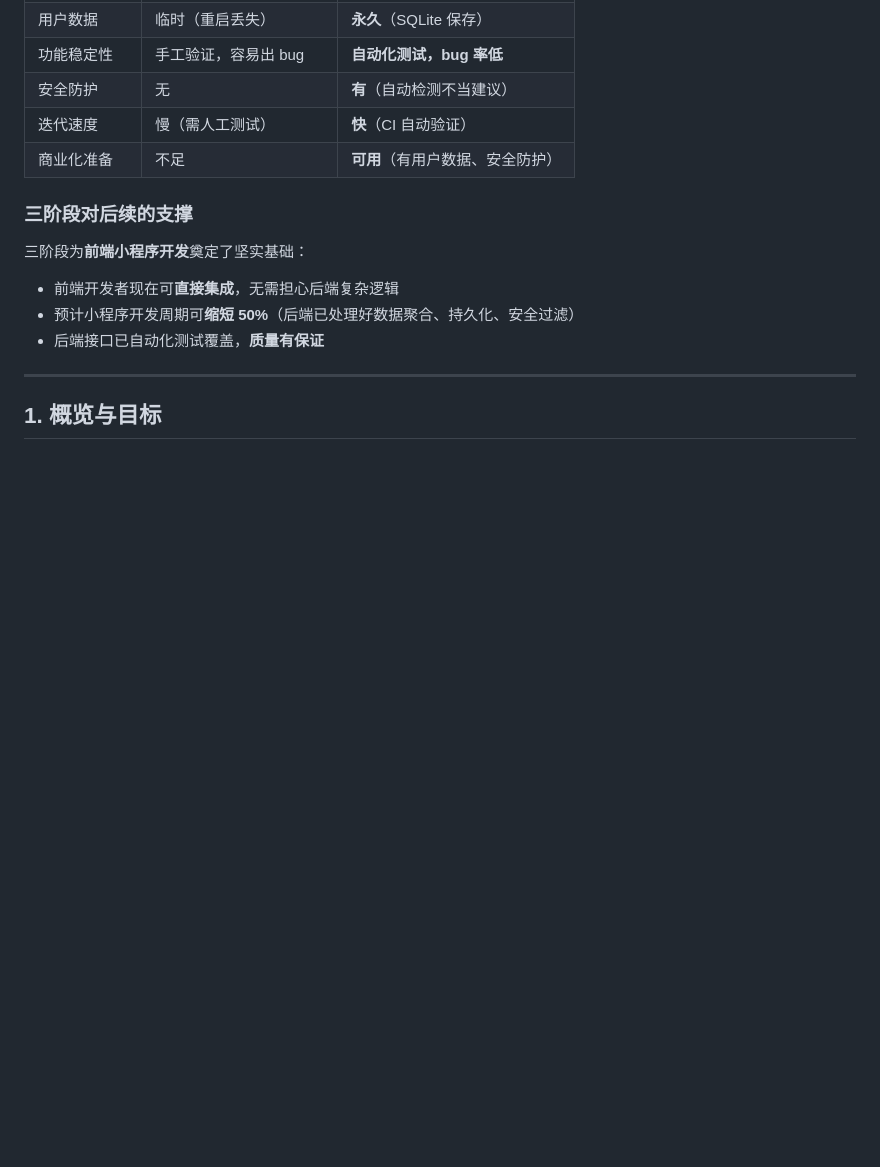
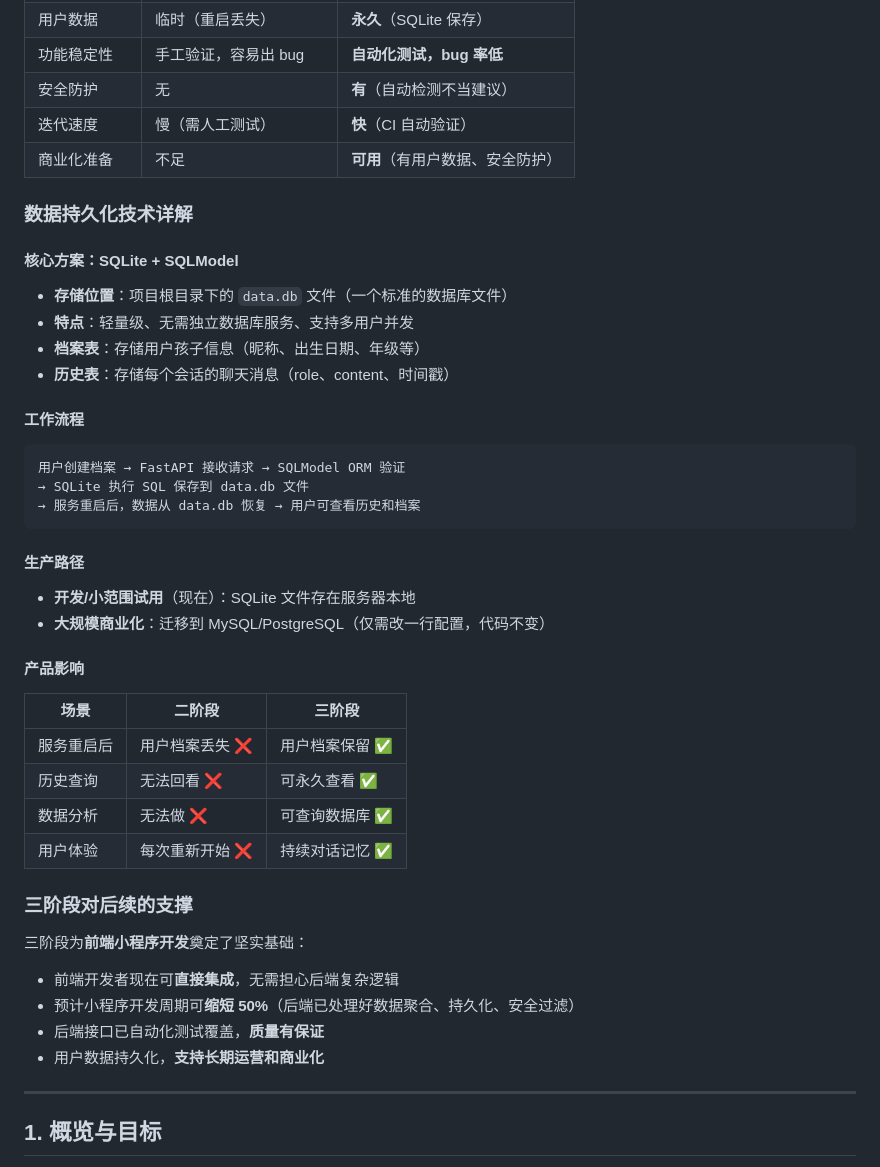
Before and after one commit to NeoChenjf/Educational_Expert, a Markdown page: Phase3_Frontend_Development.md, the part around the change. Drawn GitHub-style; blank space fills up the shorter version.

Commit message:
docs: add detailed SQLite+SQLModel technical explanation to Phase3 overview

````diff
--- a/Phase3_Frontend_Development.md
+++ b/Phase3_Frontend_Development.md
@@ -31,12 +31,40 @@
 | 迭代速度 | 慢（需人工测试） | **快**（CI 自动验证） |
 | 商业化准备 | 不足 | **可用**（有用户数据、安全防护） |
 
+### 数据持久化技术详解
+
+#### 核心方案：SQLite + SQLModel
+- **存储位置**：项目根目录下的 `data.db` 文件（一个标准的数据库文件）
+- **特点**：轻量级、无需独立数据库服务、支持多用户并发
+- **档案表**：存储用户孩子信息（昵称、出生日期、年级等）
+- **历史表**：存储每个会话的聊天消息（role、content、时间戳）
+
+#### 工作流程
+```
+用户创建档案 → FastAPI 接收请求 → SQLModel ORM 验证
+→ SQLite 执行 SQL 保存到 data.db 文件
+→ 服务重启后，数据从 data.db 恢复 → 用户可查看历史和档案
+```
+
+#### 生产路径
+- **开发/小范围试用**（现在）：SQLite 文件存在服务器本地
+- **大规模商业化**：迁移到 MySQL/PostgreSQL（仅需改一行配置，代码不变）
+
+#### 产品影响
+| 场景 | 二阶段 | 三阶段 |
+|------|--------|--------|
+| 服务重启后 | 用户档案丢失 ❌ | 用户档案保留 ✅ |
+| 历史查询 | 无法回看 ❌ | 可永久查看 ✅ |
+| 数据分析 | 无法做 ❌ | 可查询数据库 ✅ |
+| 用户体验 | 每次重新开始 ❌ | 持续对话记忆 ✅ |
+
 ### 三阶段对后续的支撑
 
 三阶段为**前端小程序开发**奠定了坚实基础：
 - 前端开发者现在可**直接集成**，无需担心后端复杂逻辑
 - 预计小程序开发周期可**缩短 50%**（后端已处理好数据聚合、持久化、安全过滤）
 - 后端接口已自动化测试覆盖，**质量有保证**
+- 用户数据持久化，**支持长期运营和商业化**
 
 ---
 
````
